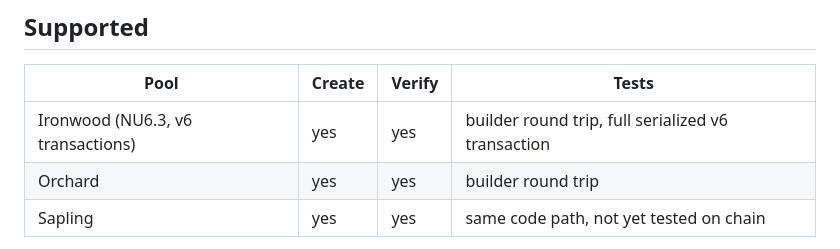
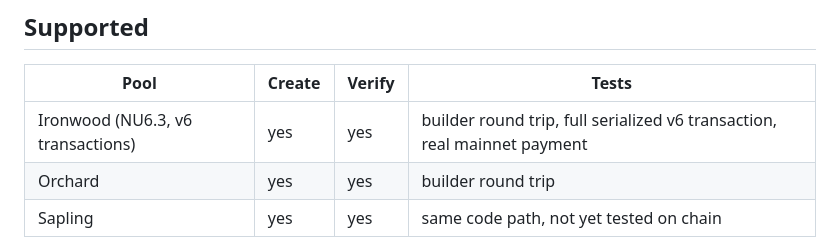
Before and after one commit to Cosmiq2025/zreceipt, a Markdown page: README.md, the part around one of its changes. Drawn GitHub-style.

Commit message:
README: live site and a real mainnet receipt to verify

```diff
--- a/README.md
+++ b/README.md
@@ -19,7 +23,7 @@ This implements the output-disclosure part of the draft [ZIP 311 (Payment Disclo
 
 | Pool | Create | Verify | Tests |
 |---|---|---|---|
-| Ironwood (NU6.3, v6 transactions) | yes | yes | builder round trip, full serialized v6 transaction |
+| Ironwood (NU6.3, v6 transactions) | yes | yes | builder round trip, full serialized v6 transaction, real mainnet payment |
 | Orchard | yes | yes | builder round trip |
 | Sapling | yes | yes | same code path, not yet tested on chain |
 
```
Also changed, not shown: other parts of README.md (+4 -0 lines).
